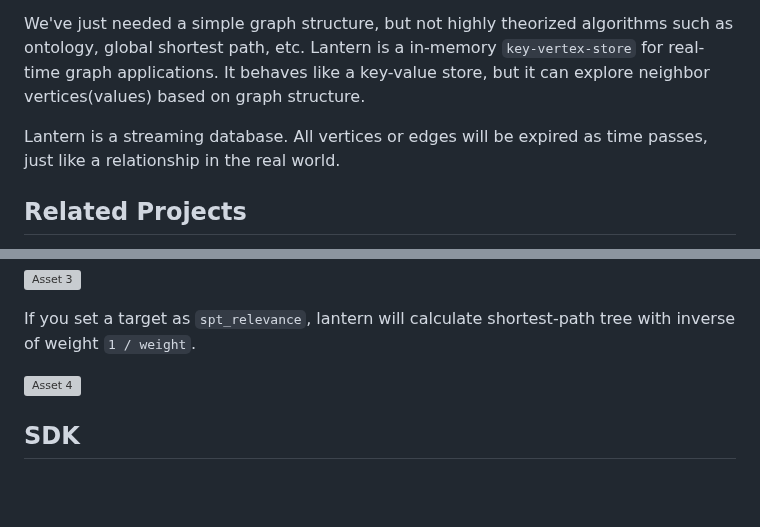
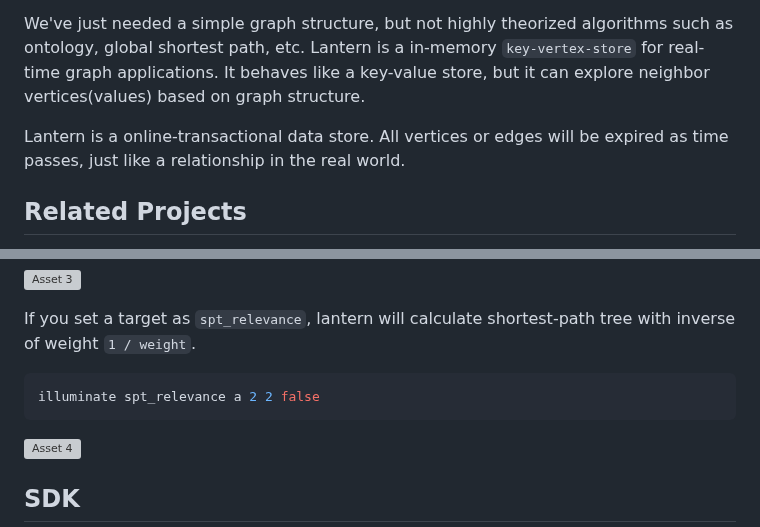
Before and after one commit to anaregdesign/lantern, a Markdown page: README.md, 2 parts joined by grey strips. GitHub-like rendering; blank space fills up the shorter version; grey boxes are pictures that could not be loaded.

````diff
--- a/README.md
+++ b/README.md
@@ -9,7 +9,7 @@ There are so many graph-based database, but almost all of them is not suitable f
 We've just needed a simple graph structure, but not highly theorized algorithms such as ontology, global shortest path, etc.
 Lantern is a in-memory `key-vertex-store` for real-time graph applications. It behaves like a key-value store, but it can explore neighbor vertices(values) based on graph structure.
 
-Lantern is a streaming database. All vertices or edges will be expired as time passes, just like a relationship in the real world.
+Lantern is a online-transactional data store. All vertices or edges will be expired as time passes, just like a relationship in the real world.
 
 ## Related Projects
 - [lantern](https://github.com/anaregdesign/lantern): this repository
@@ -121,6 +121,10 @@ illuminate spt_cost a 2 2 false
 
 If you set a target as `spt_relevance`, lantern will calculate shortest-path tree with inverse of weight `1 / weight`.
 
+```shell
+illuminate spt_relevance a 2 2 false
+```
+
 ![Asset 4](https://github.com/anaregdesign/lantern/assets/6128022/6ea9c9a0-0a11-4d72-809c-0ef30f3f0d57)
 
 
````
